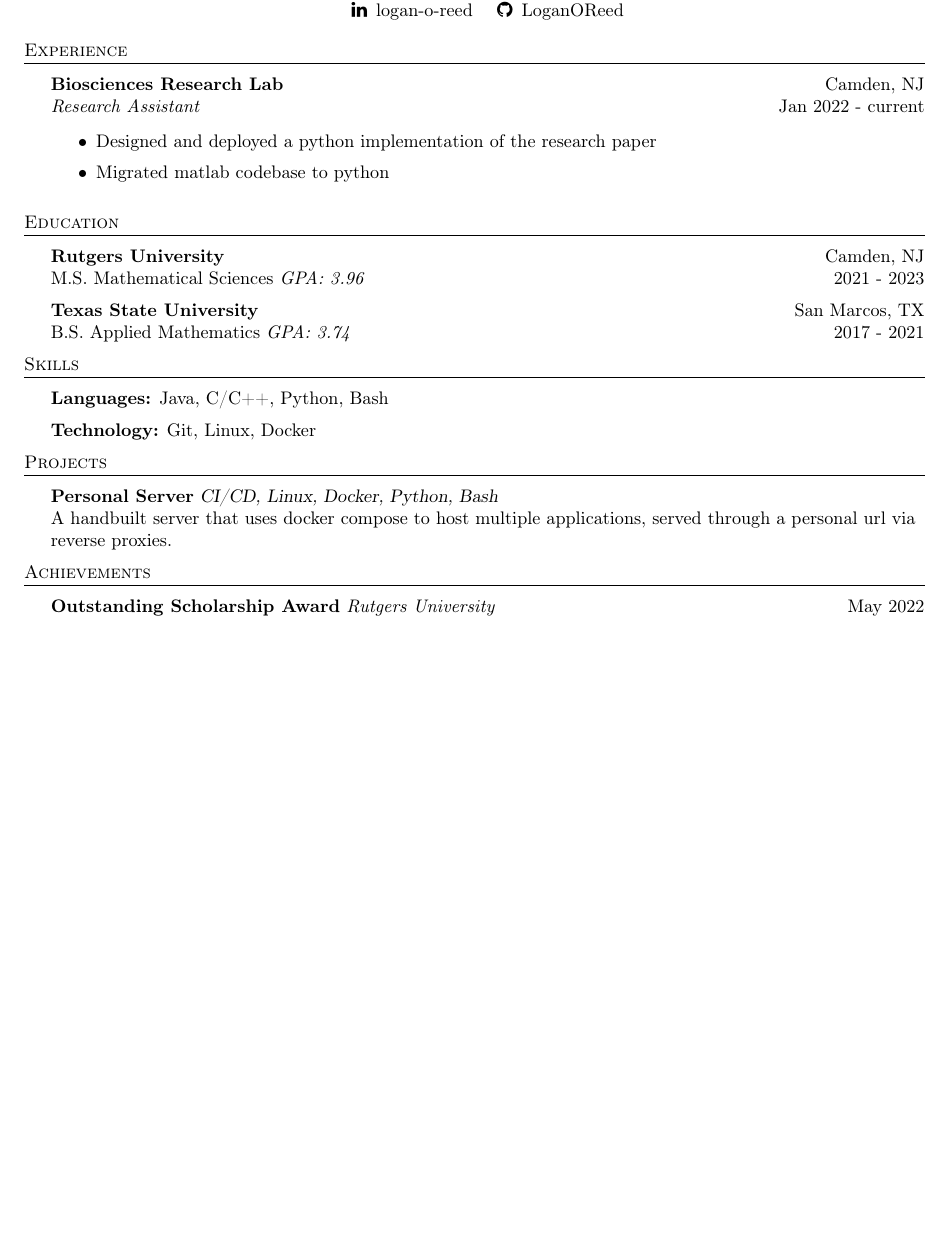
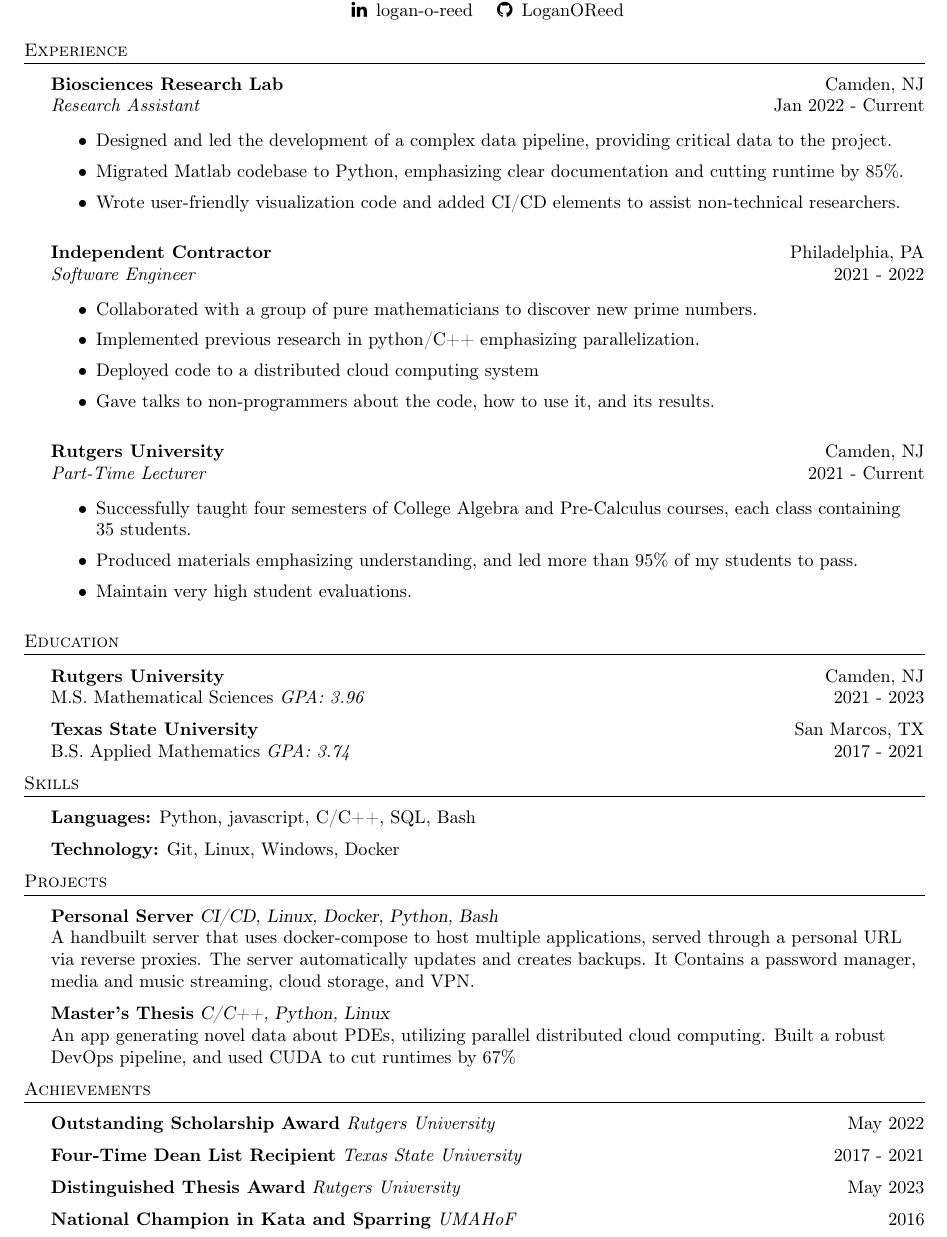
Before and after one commit to LoganOReed/resume, a LaTeX CV (basic-resume.tex, which reads basic.cls, info/achievements/software-engineer.tex, info/experience/software-engineer.tex): part of the page, cut so that both start at the same text, the shorter picture padded with empty space. Compiled offline with pdfLaTeX.

Commit message:
Finished First draft

```diff
--- a/basic.cls
+++ b/basic.cls
@@ -56,6 +56,8 @@
   \vspace*{-10pt}
   \begin{center}
     {\Huge \scshape {{#1}}}\\
+    \vspace{2mm}
+
     {#2} $\cdot$ {#3} $\cdot$ {#4}\\
     \faLinkedin \enspace \href{{#7}}{#5} \quad \faGithub \enspace \href{#8}{#6}\\
   \end{center}
--- a/info/achievements/software-engineer.tex
+++ b/info/achievements/software-engineer.tex
@@ -2,3 +2,6 @@
 
 \section{Achievements}
 \achievement{Outstanding Scholarship Award}{Rutgers University}{May 2022}{}
+\achievement{Four-Time Dean List Recipient}{Texas State University}{2017 - 2021}{}
+\achievement{Distinguished Thesis Award}{Rutgers University}{May 2023}{}
+\achievement{National Champion in Kata and Sparring}{UMAHoF}{2016}{}
--- a/info/experience/software-engineer.tex
+++ b/info/experience/software-engineer.tex
@@ -2,7 +2,21 @@
 
 \section{Experience}
 
-\begin{role}{Biosciences Research Lab}{Camden, NJ}{Research Assistant}{Jan 2022 - current}
-	\item Designed and deployed a python implementation of the research paper
-  \item Migrated matlab codebase to python
+\begin{role}{Biosciences Research Lab}{Camden, NJ}{Research Assistant}{Jan 2022 - Current}
+  \item Designed and led the development of a complex data pipeline, providing critical data to the project.
+  \item Migrated Matlab codebase to Python, emphasizing clear documentation and cutting runtime by $85\%$.
+  \item Wrote user-friendly visualization code and added CI/CD elements to assist non-technical researchers.
 \end{role}
+
+\begin{role}{Independent Contractor}{Philadelphia, PA}{Software Engineer}{2021 - 2022}
+  \item Collaborated with a group of pure mathematicians to discover new prime numbers.
+  \item Implemented previous research in python/C++ emphasizing parallelization.
+  \item Deployed code to a distributed cloud computing system
+  \item Gave talks to non-programmers about the code, how to use it, and its results.
+\end{role}
+
+\begin{role}{Rutgers University}{Camden, NJ}{Part-Time Lecturer}{2021 - Current}
+\item Successfully taught four semesters of College Algebra and Pre-Calculus courses, each class containing $~35$ students.
+\item Produced materials emphasizing understanding, and led more than $95\%$ of my students to pass.
+\item Maintain very high student evaluations.
+\end{role}
--- a/info/projects/software-engineer.tex
+++ b/info/projects/software-engineer.tex
@@ -3,5 +3,12 @@
 \section{Projects}
 
 \project{Personal Server}{CI/CD, Linux, Docker, Python, Bash}{
-  A handbuilt server that uses docker compose to host multiple applications, served through a personal url via reverse proxies.
+  A handbuilt server that uses docker-compose to host multiple applications, served through a personal URL via reverse proxies.
+  The server automatically updates and creates backups.
+  It Contains a password manager, media and music streaming, cloud storage, and VPN.
 }
+
+\project{Master's Thesis}{C/C++, Python, Linux}{
+  An app generating novel data about PDEs, utilizing parallel distributed cloud computing.
+  Built a robust DevOps pipeline, and used CUDA to cut runtimes by $67\%$
+}
--- a/info/skills/software-engineer.tex
+++ b/info/skills/software-engineer.tex
@@ -2,5 +2,5 @@
 
 \section{Skills}
 
-\skills{Languages}{Java, C/C++, Python, Bash}
-\skills{Technology}{Git, Linux, Docker}
+\skills{Languages}{Python, javascript, C/C++, SQL, Bash}
+\skills{Technology}{Git, Linux, Windows, Docker}
```
Also changed, not shown: README.md, basic-resume/basic-resume.pdf, 4 other files.
